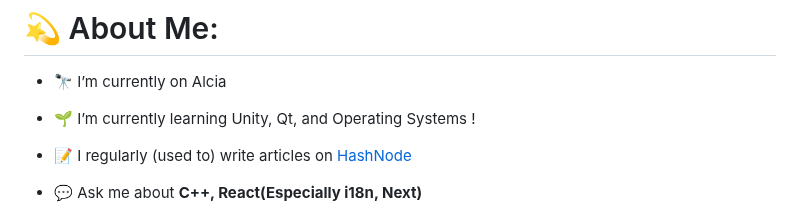
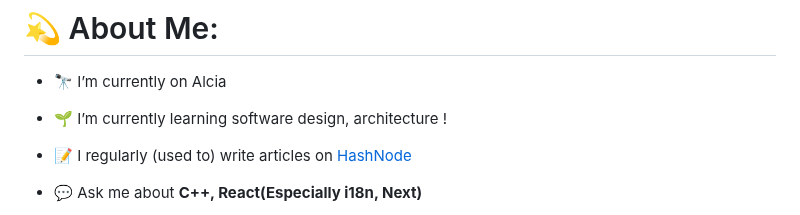
Before and after one commit to Darleanow/Darleanow, a Markdown page: README.md, the part around the change. Drawn GitHub-style.

```diff
--- a/README.md
+++ b/README.md
@@ -4,7 +4,7 @@
 # 💫 About Me:
 - 🔭 I’m currently on Alcia
 
-- 🌱 I’m currently learning Unity, Qt, and Operating Systems !
+- 🌱 I’m currently learning software design, architecture !
 
 - 📝 I regularly (used to) write articles on [HashNode](https://darleanews.hashnode.dev/)
 
```
